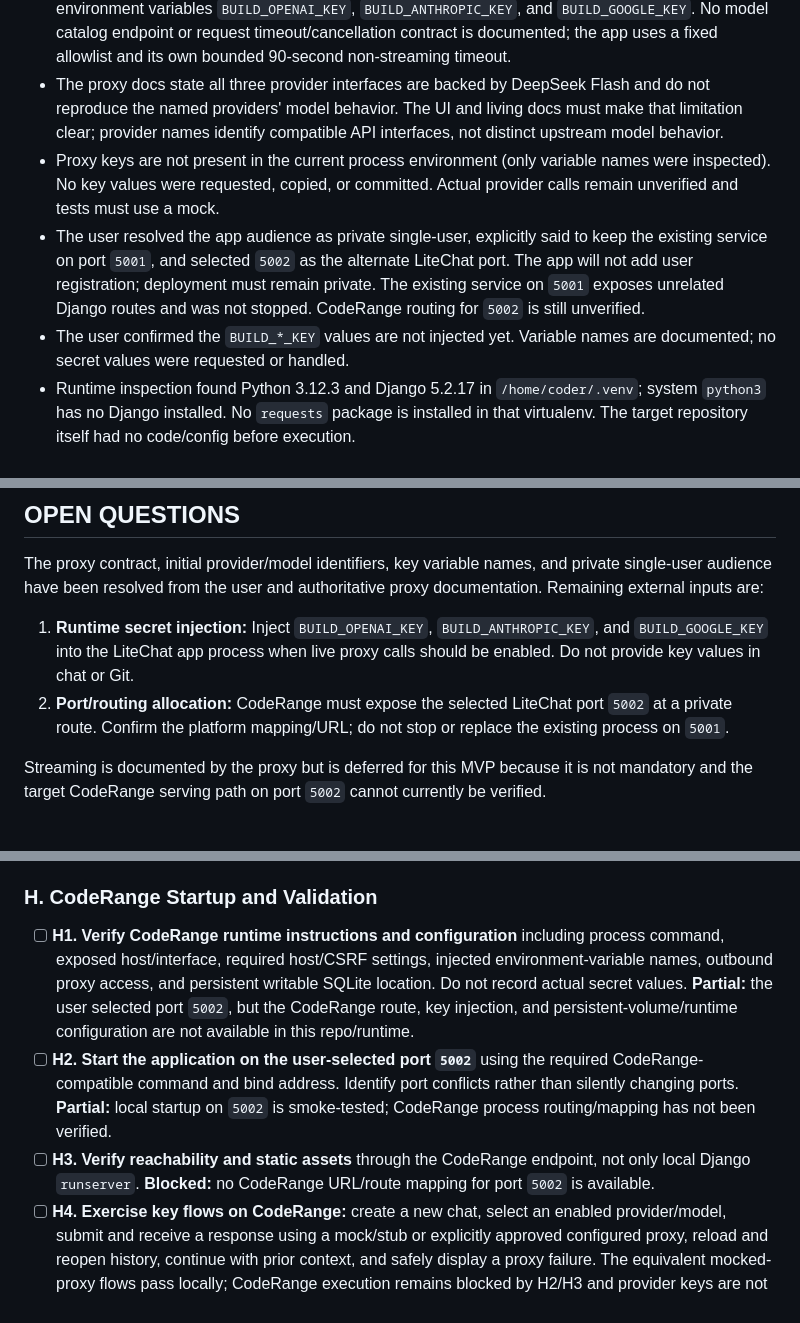
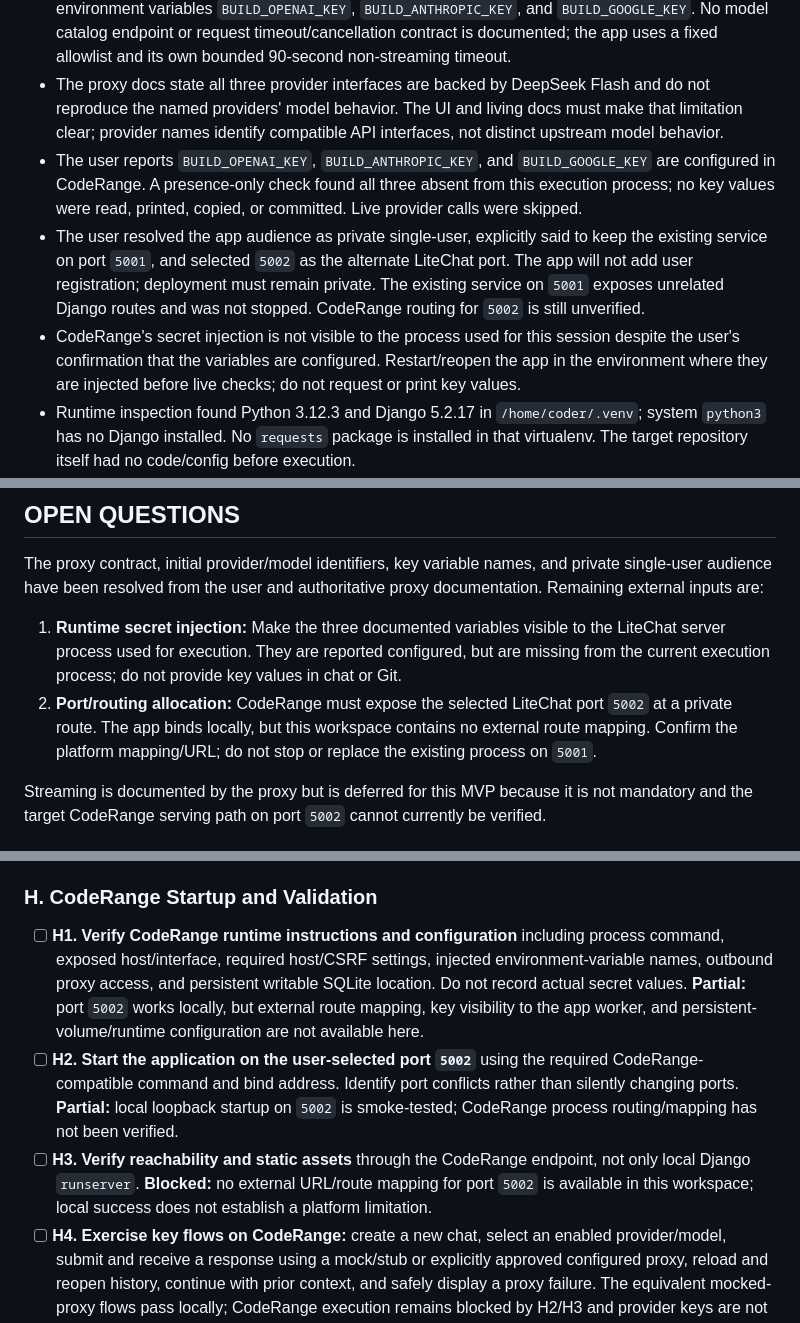
Before and after one commit to asst576/chitchat, a Markdown page: doc/plan/1790658908_litechat-mvp.md, 3 parts joined by grey strips. Drawn GitHub-style.

Commit message:
docs: record runtime verification blockers

```diff
--- a/doc/plan/1790658908_litechat-mvp.md
+++ b/doc/plan/1790658908_litechat-mvp.md
@@ -15,9 +15,9 @@
 - The user supplied `https://proxy.litechat.ai` and clarified that one proxy-compatible key is intended per provider. Public authoritative docs were located at `https://proxy.litechat.ai/docs` (revision 2026-09-19), including provider-specific endpoint contracts. The unrelated `/home/coder` application's generic `LLM_API_URL` remains unused.
 - Verified contracts: OpenAI `POST /openai/v1/chat/completions`, `Authorization: Bearer ...`, model `gpt-5.6-luna`; Anthropic `POST /anthropic/v1/messages`, `x-api-key` plus `anthropic-version: 2023-06-01`, model `claude-haiku-4-5-20251001`; Google `POST /google/v1beta/models/gemini-3.8-flash:generateContent`, `x-goog-api-key`, model `gemini-3.8-flash`. The docs name server environment variables `BUILD_OPENAI_KEY`, `BUILD_ANTHROPIC_KEY`, and `BUILD_GOOGLE_KEY`. No model catalog endpoint or request timeout/cancellation contract is documented; the app uses a fixed allowlist and its own bounded 90-second non-streaming timeout.
 - The proxy docs state all three provider interfaces are backed by DeepSeek Flash and do not reproduce the named providers' model behavior. The UI and living docs must make that limitation clear; provider names identify compatible API interfaces, not distinct upstream model behavior.
-- Proxy keys are not present in the current process environment (only variable names were inspected). No key values were requested, copied, or committed. Actual provider calls remain unverified and tests must use a mock.
+- The user reports `BUILD_OPENAI_KEY`, `BUILD_ANTHROPIC_KEY`, and `BUILD_GOOGLE_KEY` are configured in CodeRange. A presence-only check found all three absent from this execution process; no key values were read, printed, copied, or committed. Live provider calls were skipped.
 - The user resolved the app audience as private single-user, explicitly said to keep the existing service on port `5001`, and selected `5002` as the alternate LiteChat port. The app will not add user registration; deployment must remain private. The existing service on `5001` exposes unrelated Django routes and was not stopped. CodeRange routing for `5002` is still unverified.
-- The user confirmed the `BUILD_*_KEY` values are not injected yet. Variable names are documented; no secret values were requested or handled.
+- CodeRange's secret injection is not visible to the process used for this session despite the user's confirmation that the variables are configured. Restart/reopen the app in the environment where they are injected before live checks; do not request or print key values.
 - Runtime inspection found Python 3.12.3 and Django 5.2.17 in `/home/coder/.venv`; system `python3` has no Django installed. No `requests` package is installed in that virtualenv. The target repository itself had no code/config before execution.
 - B3 is partially complete: environment-driven Django settings, SQLite path, host/origin configuration, and static settings exist; CodeRange-specific host/CSRF/HTTPS/static-serving values remain unverified.
 - A local CodeRange-port smoke attempt found port `5001` already occupied by another Django application (its URL configuration exposed unrelated admin/accounts/campaigns/feed routes); this app did not stop or modify that process. The user selected `5002`, but CodeRange's external mapping for that port is still unknown.
@@ -28,8 +28,8 @@
 
 The proxy contract, initial provider/model identifiers, key variable names, and private single-user audience have been resolved from the user and authoritative proxy documentation. Remaining external inputs are:
 
-1. **Runtime secret injection:** Inject `BUILD_OPENAI_KEY`, `BUILD_ANTHROPIC_KEY`, and `BUILD_GOOGLE_KEY` into the LiteChat app process when live proxy calls should be enabled. Do not provide key values in chat or Git.
-2. **Port/routing allocation:** CodeRange must expose the selected LiteChat port `5002` at a private route. Confirm the platform mapping/URL; do not stop or replace the existing process on `5001`.
+1. **Runtime secret injection:** Make the three documented variables visible to the LiteChat server process used for execution. They are reported configured, but are missing from the current execution process; do not provide key values in chat or Git.
+2. **Port/routing allocation:** CodeRange must expose the selected LiteChat port `5002` at a private route. The app binds locally, but this workspace contains no external route mapping. Confirm the platform mapping/URL; do not stop or replace the existing process on `5001`.
 
 Streaming is documented by the proxy but is deferred for this MVP because it is not mandatory and the target CodeRange serving path on port `5002` cannot currently be verified.
 
@@ -175,9 +176,9 @@ The exact project package name can be chosen during execution; these are likely
 
 ### H. CodeRange Startup and Validation
 
-- [ ] **H1. Verify CodeRange runtime instructions and configuration** including process command, exposed host/interface, required host/CSRF settings, injected environment-variable names, outbound proxy access, and persistent writable SQLite location. Do not record actual secret values. **Partial:** the user selected port `5002`, but the CodeRange route, key injection, and persistent-volume/runtime configuration are not available in this repo/runtime.
-- [ ] **H2. Start the application on the user-selected port `5002`** using the required CodeRange-compatible command and bind address. Identify port conflicts rather than silently changing ports. **Partial:** local startup on `5002` is smoke-tested; CodeRange process routing/mapping has not been verified.
-- [ ] **H3. Verify reachability and static assets** through the CodeRange endpoint, not only local Django `runserver`. **Blocked:** no CodeRange URL/route mapping for port `5002` is available.
+- [ ] **H1. Verify CodeRange runtime instructions and configuration** including process command, exposed host/interface, required host/CSRF settings, injected environment-variable names, outbound proxy access, and persistent writable SQLite location. Do not record actual secret values. **Partial:** port `5002` works locally, but external route mapping, key visibility to the app worker, and persistent-volume/runtime configuration are not available here.
+- [ ] **H2. Start the application on the user-selected port `5002`** using the required CodeRange-compatible command and bind address. Identify port conflicts rather than silently changing ports. **Partial:** local loopback startup on `5002` is smoke-tested; CodeRange process routing/mapping has not been verified.
+- [ ] **H3. Verify reachability and static assets** through the CodeRange endpoint, not only local Django `runserver`. **Blocked:** no external URL/route mapping for port `5002` is available in this workspace; local success does not establish a platform limitation.
 - [ ] **H4. Exercise key flows on CodeRange:** create a new chat, select an enabled provider/model, submit and receive a response using a mock/stub or explicitly approved configured proxy, reload and reopen history, continue with prior context, and safely display a proxy failure. The equivalent mocked-proxy flows pass locally; CodeRange execution remains blocked by H2/H3 and provider keys are not injected.
 - [x] **H5. If streaming was selected, verify the real CodeRange serving/reverse-proxy path** does not buffer or prematurely terminate SSE and that disconnects close upstream work when supported. Not applicable: the MVP uses non-streaming requests.
 - [ ] **H6. Verify SQLite persistence across the expected restart lifecycle** or document if CodeRange storage is ephemeral and requires a persistent volume/configuration change. Local SQLite migrations and file-backed settings work; CodeRange storage persistence is unverified.
```
Also changed, not shown: other parts of doc/plan/1790658908_litechat-mvp.md (+2 -1 lines), doc/wiki/setup.md (+1 -1 lines), 1 other file.
